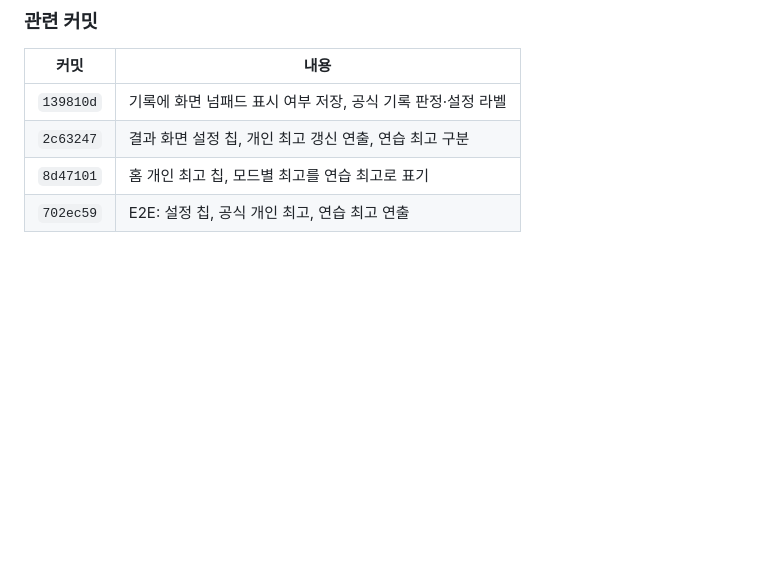
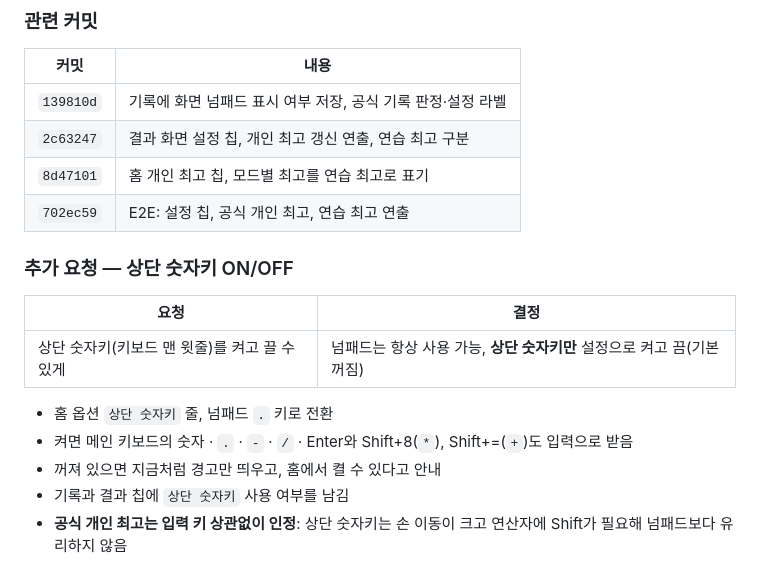
Before and after one commit to GwangWon91/Numpad, a Markdown page: docs/feedback.md, the part around the change. GitHub-like rendering; blank space fills up the shorter version.

Commit message:
docs: 상단 숫자키 ON/OFF 요청과 결정 기록

```diff
--- a/docs/feedback.md
+++ b/docs/feedback.md
@@ -110,3 +110,15 @@
 | `2c63247` | 결과 화면 설정 칩, 개인 최고 갱신 연출, 연습 최고 구분 |
 | `8d47101` | 홈 개인 최고 칩, 모드별 최고를 연습 최고로 표기 |
 | `702ec59` | E2E: 설정 칩, 공식 개인 최고, 연습 최고 연출 |
+
+### 추가 요청 — 상단 숫자키 ON/OFF
+
+| 요청 | 결정 |
+|---|---|
+| 상단 숫자키(키보드 맨 윗줄)를 켜고 끌 수 있게 | 넘패드는 항상 사용 가능, **상단 숫자키만** 설정으로 켜고 끔(기본 꺼짐) |
+
+- 홈 옵션 `상단 숫자키` 줄, 넘패드 `.` 키로 전환
+- 켜면 메인 키보드의 숫자 · `.` · `-` · `/` · Enter와 Shift+8(`*`), Shift+=(`+`)도 입력으로 받음
+- 꺼져 있으면 지금처럼 경고만 띄우고, 홈에서 켤 수 있다고 안내
+- 기록과 결과 칩에 `상단 숫자키` 사용 여부를 남김
+- **공식 개인 최고는 입력 키 상관없이 인정**: 상단 숫자키는 손 이동이 크고 연산자에 Shift가 필요해 넘패드보다 유리하지 않음
```
